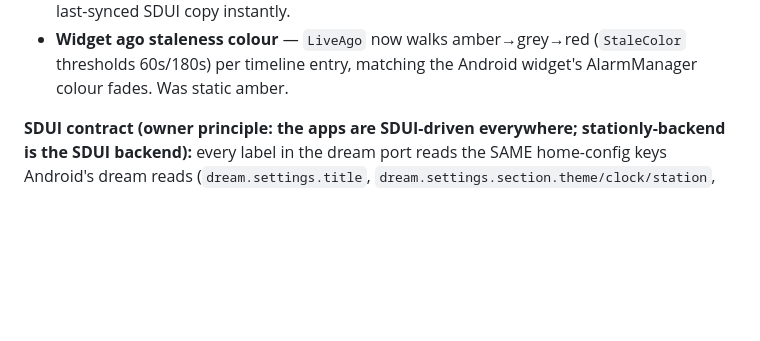
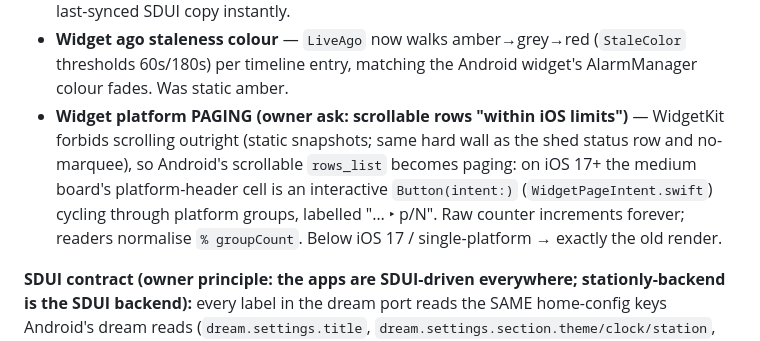
Before and after one commit to MaverickNyk/StationlyUI, a Markdown page: docs/IOS_PARITY_GAP_ANALYSIS.md, the part around the change. Drawn GitHub-style; blank space fills up the shorter version.

Commit message:
docs: widget platform-paging decision (WidgetKit scroll limit)
Co-Authored-By: Claude Fable 5 <noreply@anthropic.com>

```diff
--- a/docs/IOS_PARITY_GAP_ANALYSIS.md
+++ b/docs/IOS_PARITY_GAP_ANALYSIS.md
@@ -45,6 +45,14 @@ green.
 - **Widget ago staleness colour** — `LiveAgo` now walks amber→grey→red
   (`StaleColor` thresholds 60s/180s) per timeline entry, matching the Android
   widget's AlarmManager colour fades. Was static amber.
+- **Widget platform PAGING (owner ask: scrollable rows "within iOS limits")**
+  — WidgetKit forbids scrolling outright (static snapshots; same hard wall as
+  the shed status row and no-marquee), so Android's scrollable `rows_list`
+  becomes paging: on iOS 17+ the medium board's platform-header cell is an
+  interactive `Button(intent:)` (`WidgetPageIntent.swift`) cycling through
+  platform groups, labelled "… ‣ p/N". Raw counter increments forever;
+  readers normalise `% groupCount`. Below iOS 17 / single-platform → exactly
+  the old render.
 
 **SDUI contract (owner principle: the apps are SDUI-driven everywhere;
 stationly-backend is the SDUI backend):** every label in the dream port reads
```
